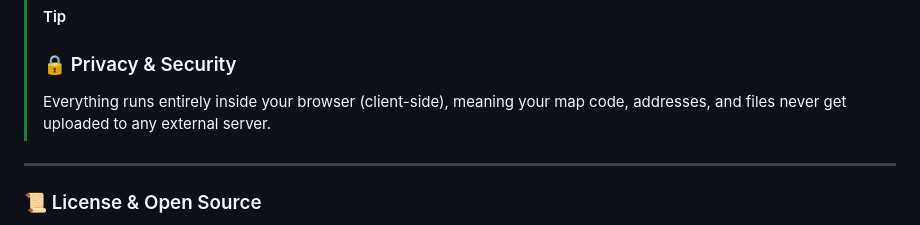
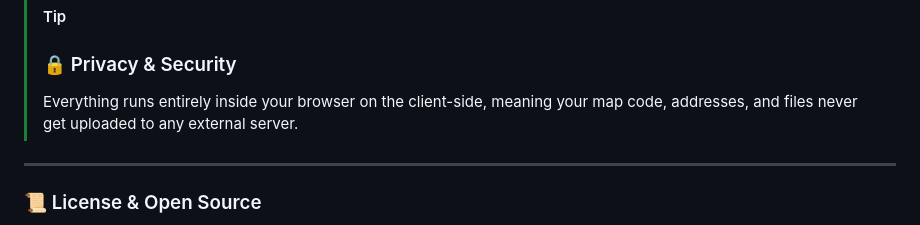
Before and after one commit to FlopyHU/EDCMasterHP-to-XML-converter, a Markdown page: README.md, the part around one of its changes. GitHub-like rendering.

Commit message:
Fix formatting and improve readability in README

```diff
--- a/README.md
+++ b/README.md
@@ -54,7 +54,7 @@ Open TunerPro, load your original `.bin` file via **File -> Open Bin...**, load
 
 > [!TIP]
 > ### 🔒 Privacy & Security
-> Everything runs entirely inside your browser (client-side), meaning your map code, addresses, and files never get uploaded to any external server.
+> Everything runs entirely inside your browser on the client-side, meaning your map code, addresses, and files never get uploaded to any external server.
 
 ---
 
```
Also changed, not shown: other parts of README.md (+4 -4 lines).
